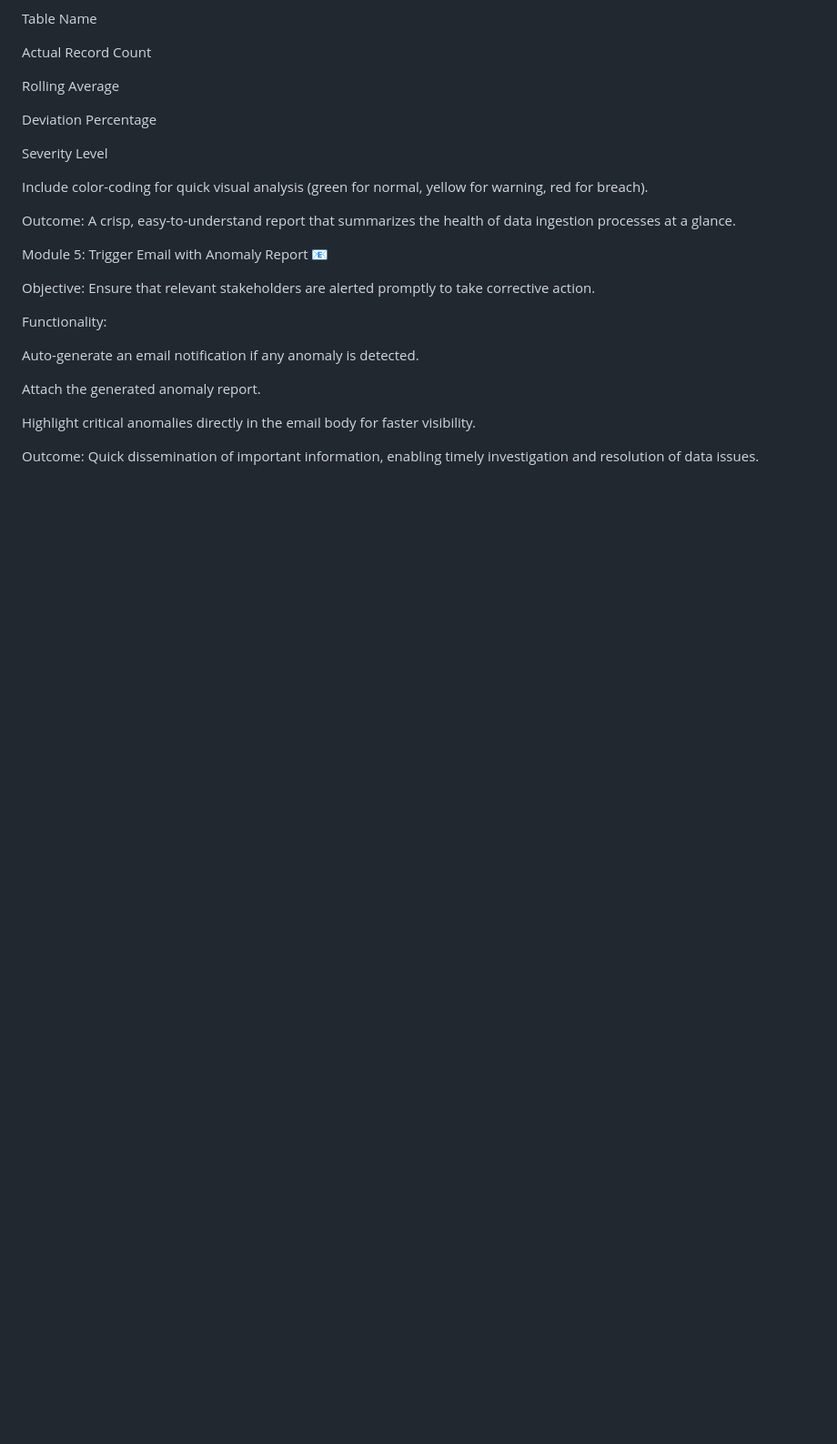
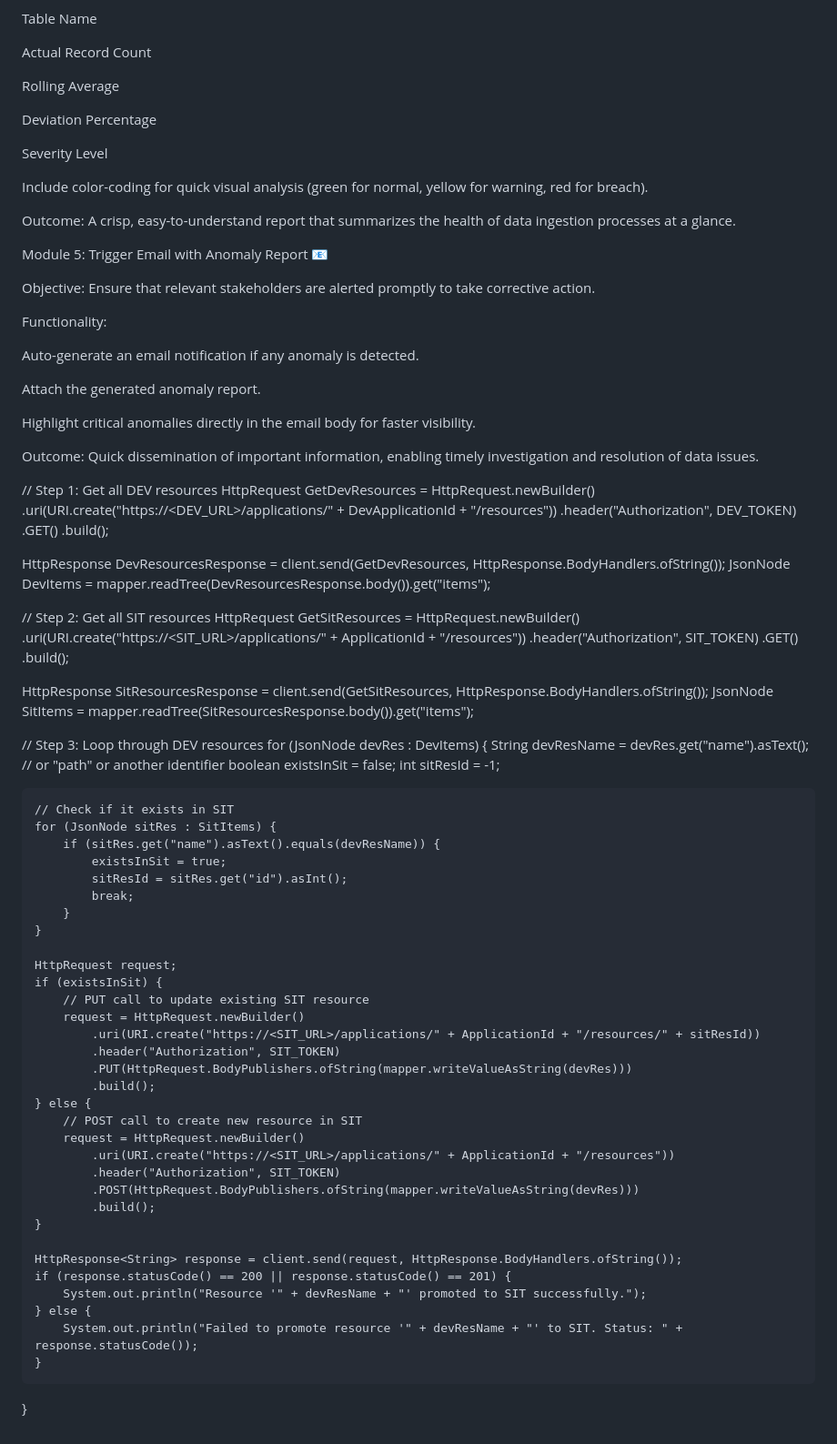
Before and after one commit to SanyaGarg31/JSONPowerDB-Student-Enrollment-Form, a Markdown page: README.md, the part around the change. Shown at 91% size. Drawn GitHub-style; blank space fills up the shorter version.

```diff
--- a/README.md
+++ b/README.md
@@ -288,3 +288,64 @@ Highlight critical anomalies directly in the email body for faster visibility.
 
 Outcome:
 Quick dissemination of important information, enabling timely investigation and resolution of data issues.
+
+
+// Step 1: Get all DEV resources
+HttpRequest GetDevResources = HttpRequest.newBuilder()
+    .uri(URI.create("https://<DEV_URL>/applications/" + DevApplicationId + "/resources"))
+    .header("Authorization", DEV_TOKEN)
+    .GET()
+    .build();
+
+HttpResponse<String> DevResourcesResponse = client.send(GetDevResources, HttpResponse.BodyHandlers.ofString());
+JsonNode DevItems = mapper.readTree(DevResourcesResponse.body()).get("items");
+
+// Step 2: Get all SIT resources
+HttpRequest GetSitResources = HttpRequest.newBuilder()
+    .uri(URI.create("https://<SIT_URL>/applications/" + ApplicationId + "/resources"))
+    .header("Authorization", SIT_TOKEN)
+    .GET()
+    .build();
+
+HttpResponse<String> SitResourcesResponse = client.send(GetSitResources, HttpResponse.BodyHandlers.ofString());
+JsonNode SitItems = mapper.readTree(SitResourcesResponse.body()).get("items");
+
+// Step 3: Loop through DEV resources
+for (JsonNode devRes : DevItems) {
+    String devResName = devRes.get("name").asText(); // or "path" or another identifier
+    boolean existsInSit = false;
+    int sitResId = -1;
+
+    // Check if it exists in SIT
+    for (JsonNode sitRes : SitItems) {
+        if (sitRes.get("name").asText().equals(devResName)) {
+            existsInSit = true;
+            sitResId = sitRes.get("id").asInt();
+            break;
+        }
+    }
+
+    HttpRequest request;
+    if (existsInSit) {
+        // PUT call to update existing SIT resource
+        request = HttpRequest.newBuilder()
+            .uri(URI.create("https://<SIT_URL>/applications/" + ApplicationId + "/resources/" + sitResId))
+            .header("Authorization", SIT_TOKEN)
+            .PUT(HttpRequest.BodyPublishers.ofString(mapper.writeValueAsString(devRes)))
+            .build();
+    } else {
+        // POST call to create new resource in SIT
+        request = HttpRequest.newBuilder()
+            .uri(URI.create("https://<SIT_URL>/applications/" + ApplicationId + "/resources"))
+            .header("Authorization", SIT_TOKEN)
+            .POST(HttpRequest.BodyPublishers.ofString(mapper.writeValueAsString(devRes)))
+            .build();
+    }
+
+    HttpResponse<String> response = client.send(request, HttpResponse.BodyHandlers.ofString());
+    if (response.statusCode() == 200 || response.statusCode() == 201) {
+        System.out.println("Resource '" + devResName + "' promoted to SIT successfully.");
+    } else {
+        System.out.println("Failed to promote resource '" + devResName + "' to SIT. Status: " + response.statusCode());
+    }
+}
```
